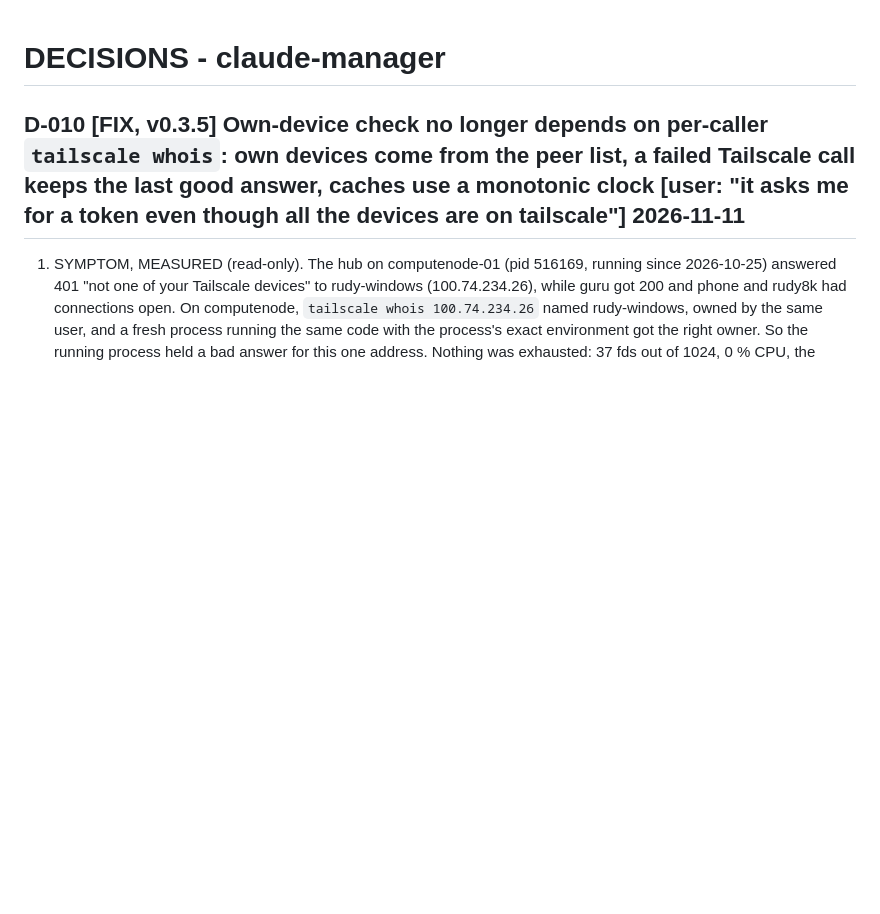
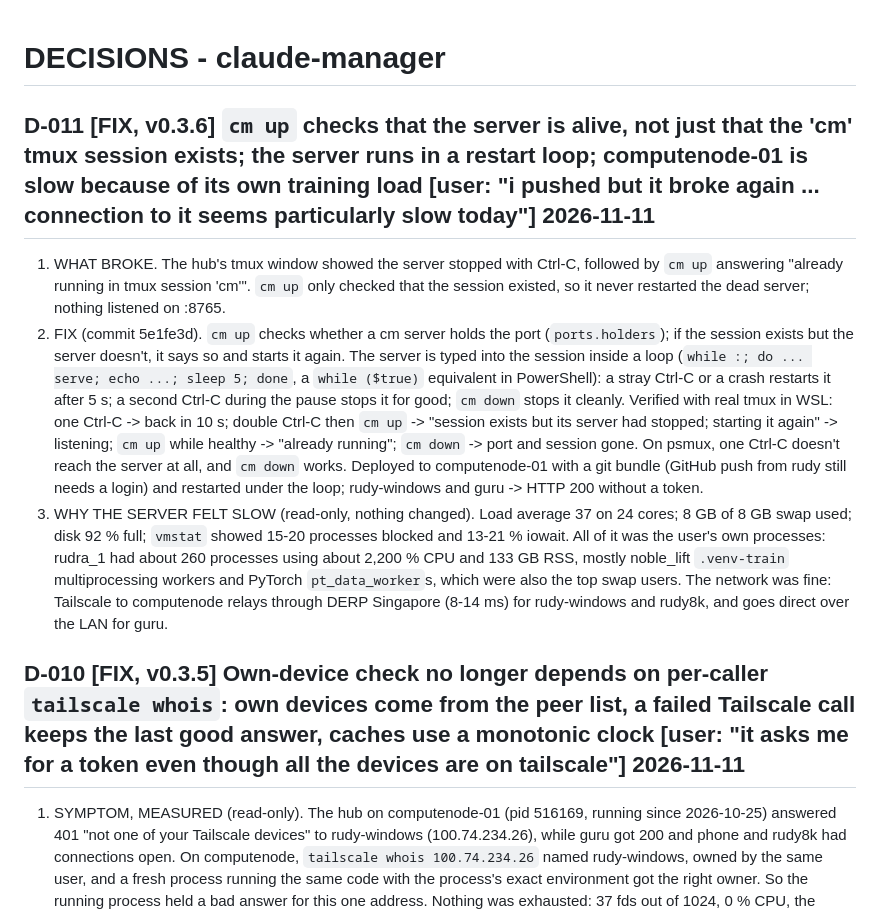
Before and after one commit to rudra-8000/claude-manager, a Markdown page: DECISIONS.md, the part around the change. Drawn GitHub-style; blank space fills up the shorter version.

Commit message:
DECISIONS: D-011 cm up liveness fix and computenode load diagnosis
Co-Authored-By: Claude Opus 5.5 <noreply@anthropic.com>

```diff
--- a/DECISIONS.md
+++ b/DECISIONS.md
@@ -1,4 +1,10 @@
 # DECISIONS - claude-manager
+
+## D-011  [FIX, v0.3.6] `cm up` checks that the server is alive, not just that the 'cm' tmux session exists; the server runs in a restart loop; computenode-01 is slow because of its own training load   [user: "i pushed but it broke again ... connection to it seems particularly slow today"]  2026-11-11
+
+1. WHAT BROKE. The hub's tmux window showed the server stopped with Ctrl-C, followed by `cm up` answering "already running in tmux session 'cm'". `cm up` only checked that the session existed, so it never restarted the dead server; nothing listened on :8765.
+2. FIX (commit 5e1fe3d). `cm up` checks whether a cm server holds the port (`ports.holders`); if the session exists but the server doesn't, it says so and starts it again. The server is typed into the session inside a loop (`while :; do ... serve; echo ...; sleep 5; done`, a `while ($true)` equivalent in PowerShell): a stray Ctrl-C or a crash restarts it after 5 s; a second Ctrl-C during the pause stops it for good; `cm down` stops it cleanly. Verified with real tmux in WSL: one Ctrl-C -> back in 10 s; double Ctrl-C then `cm up` -> "session exists but its server had stopped; starting it again" -> listening; `cm up` while healthy -> "already running"; `cm down` -> port and session gone. On psmux, one Ctrl-C doesn't reach the server at all, and `cm down` works. Deployed to computenode-01 with a git bundle (GitHub push from rudy still needs a login) and restarted under the loop; rudy-windows and guru -> HTTP 200 without a token.
+3. WHY THE SERVER FELT SLOW (read-only, nothing changed). Load average 37 on 24 cores; 8 GB of 8 GB swap used; disk 92 % full; `vmstat` showed 15-20 processes blocked and 13-21 % iowait. All of it was the user's own processes: rudra_1 had about 260 processes using about 2,200 % CPU and 133 GB RSS, mostly noble_lift `.venv-train` multiprocessing workers and PyTorch `pt_data_worker`s, which were also the top swap users. The network was fine: Tailscale to computenode relays through DERP Singapore (8-14 ms) for rudy-windows and rudy8k, and goes direct over the LAN for guru.
 
 ## D-010  [FIX, v0.3.5] Own-device check no longer depends on per-caller `tailscale whois`: own devices come from the peer list, a failed Tailscale call keeps the last good answer, caches use a monotonic clock   [user: "it asks me for a token even though all the devices are on tailscale"]  2026-11-11
 
```
